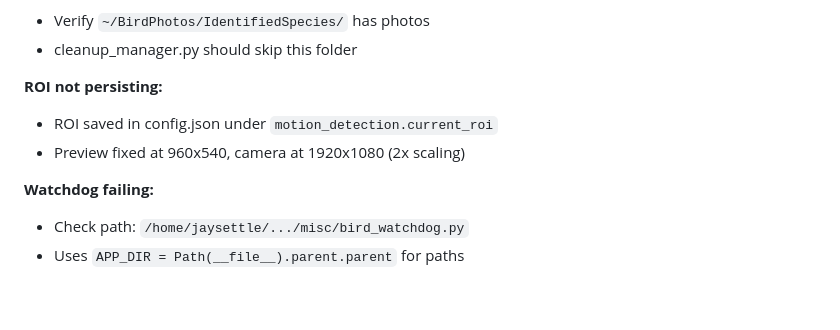
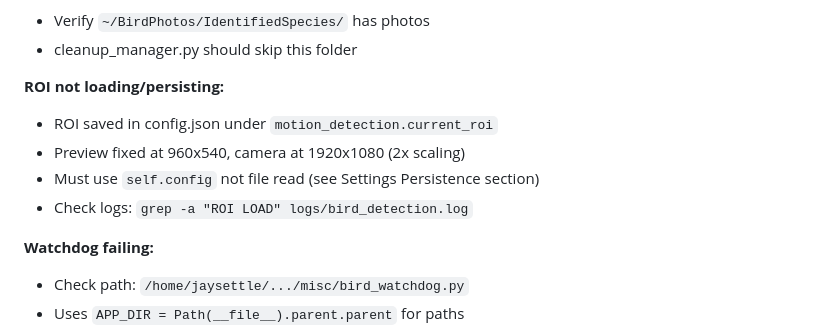
Before and after one commit to jaysettle/Bird_Bath_Photography, a Markdown page: CLAUDE.md, the part around one of its changes. Drawn GitHub-style; blank space fills up the shorter version.

```diff
--- a/CLAUDE.md
+++ b/CLAUDE.md
@@ -279,9 +302,11 @@ dmesg | grep -i usb      # Check for errors
 - Verify `~/BirdPhotos/IdentifiedSpecies/` has photos
 - cleanup_manager.py should skip this folder
 
-**ROI not persisting:**
+**ROI not loading/persisting:**
 - ROI saved in config.json under `motion_detection.current_roi`
 - Preview fixed at 960x540, camera at 1920x1080 (2x scaling)
+- Must use `self.config` not file read (see Settings Persistence section)
+- Check logs: `grep -a "ROI LOAD" logs/bird_detection.log`
 
 **Watchdog failing:**
 - Check path: `/home/jaysettle/.../misc/bird_watchdog.py`
```
Also changed, not shown: other parts of CLAUDE.md (+29 -6 lines).
